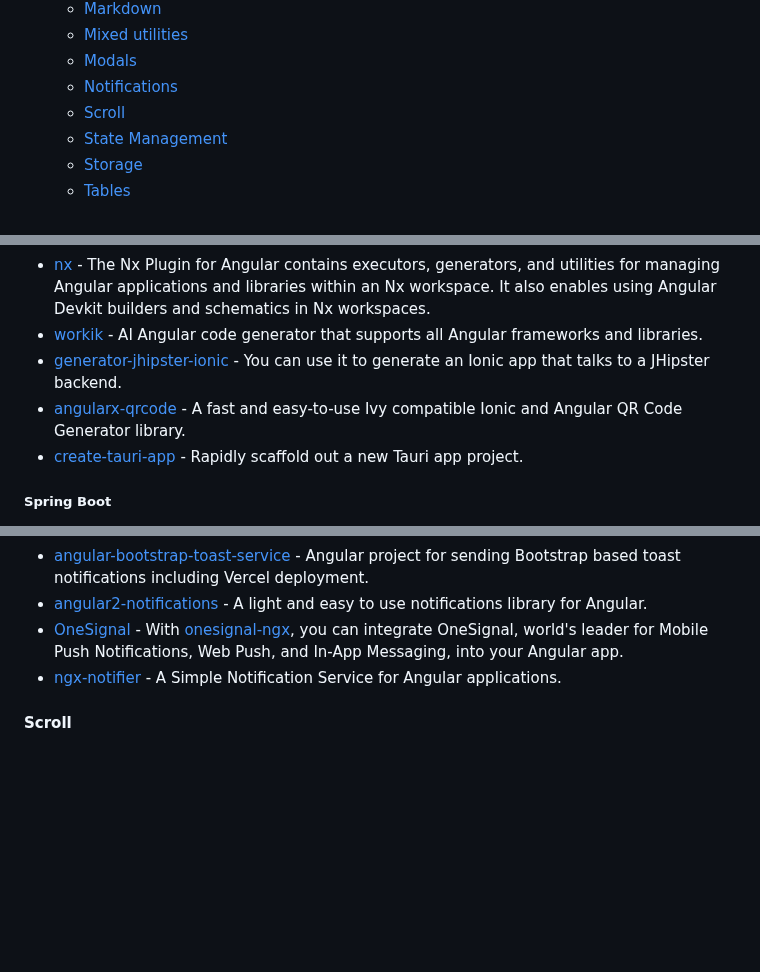
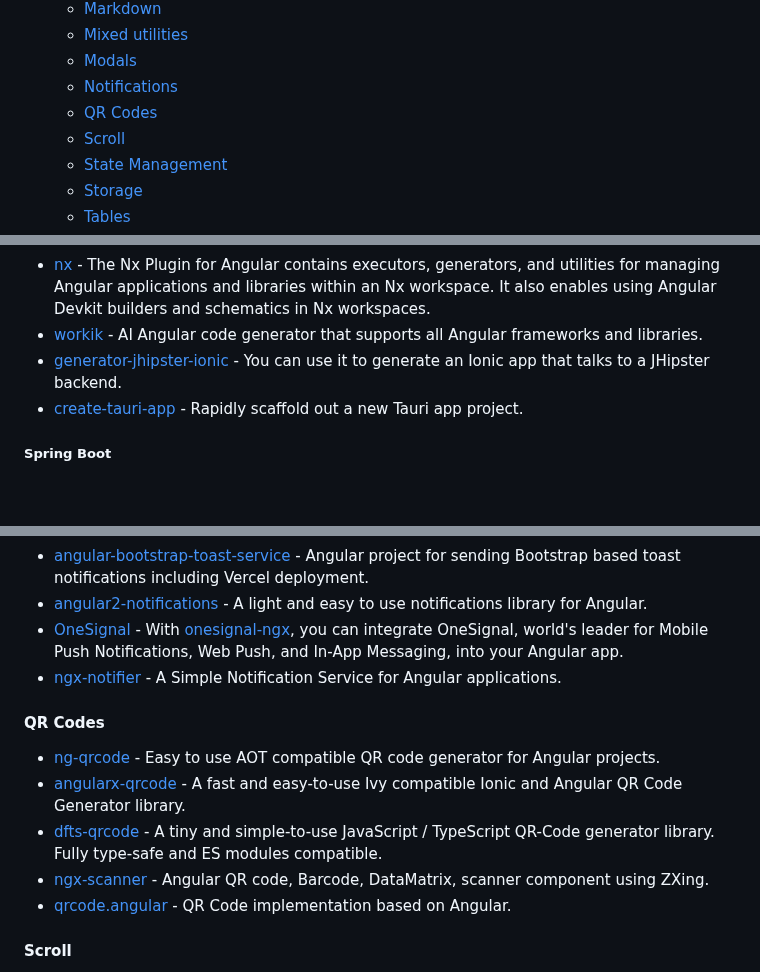
Before and after one commit to francomattar/awesome-git-angular, a Markdown page: README.md, 3 parts joined by grey strips. GitHub-like rendering; blank space fills up the shorter version.

Commit message:
docs: add qr-code section (#705)

```diff
--- a/README.md
+++ b/README.md
@@ -83,6 +83,7 @@ Current Angular version: [![npm version](https://badge.fury.io/js/%40angular%2Fc
   * [Mixed utilities](#mixed-utilities)
   * [Modals](#modals)
   * [Notifications](#notifications)
+  * [QR Codes](#qr-codes)
   * [Scroll](#scroll)
   * [State Management](#state-management)
   * [Storage](#storage)
@@ -515,7 +516,6 @@ become an Angular expert.
 * [nx](https://nx.dev/nx-api/angular) - The Nx Plugin for Angular contains executors, generators, and utilities for managing Angular applications and libraries within an Nx workspace. It also enables using Angular Devkit builders and schematics in Nx workspaces.
 * [workik](https://workik.com/angular-code-generator) - AI Angular code generator that supports all Angular frameworks and libraries.
 * [generator-jhipster-ionic](https://github.com/jhipster/generator-jhipster-ionic) - You can use it to generate an Ionic app that talks to a JHipster backend.
-* [angularx-qrcode](https://github.com/cordobo/angularx-qrcode) - A fast and easy-to-use Ivy compatible Ionic and Angular QR Code Generator library.
 * [create-tauri-app](https://github.com/tauri-apps/create-tauri-app) - Rapidly scaffold out a new Tauri app project.
 
 ##### Spring Boot
@@ -1054,6 +1054,14 @@ Angular 7+ Validator, a library handle validation messages easy and automatic.
 * [OneSignal](https://documentation.onesignal.com/docs/angular-setup) - With [onesignal-ngx](https://github.com/OneSignal/onesignal-ngx), you can integrate OneSignal, world's leader for Mobile Push Notifications, Web Push, and In-App Messaging, into your Angular app.
 * [ngx-notifier](https://github.com/sibiraj-s/ngx-notifier) - A Simple Notification Service for Angular applications.
 
+#### QR Codes
+
+* [ng-qrcode](https://github.com/mnahkies/ng-qrcode) - Easy to use AOT compatible QR code generator for Angular projects.
+* [angularx-qrcode](https://github.com/cordobo/angularx-qrcode) - A fast and easy-to-use Ivy compatible Ionic and Angular QR Code Generator library.
+* [dfts-qrcode](https://github.com/Dafnik/dfts-common/tree/main/libs/dfts-qrcode) - A tiny and simple-to-use JavaScript / TypeScript QR-Code generator library. Fully type-safe and ES modules compatible.
+* [ngx-scanner](https://github.com/zxing-js/ngx-scanner) - Angular QR code, Barcode, DataMatrix, scanner component using ZXing.
+* [qrcode.angular](https://github.com/OriginRing/qrcode.angular) - QR Code implementation based on Angular.
+
 #### Scroll
 
 * [ngx-ui-scroll](https://github.com/dhilt/ngx-ui-scroll) - Virtual/infinite scroll for Angular.
```
